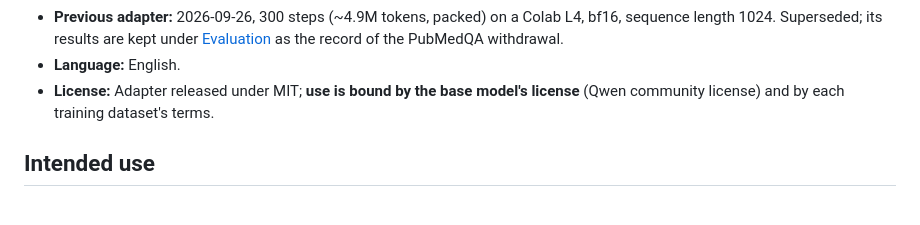
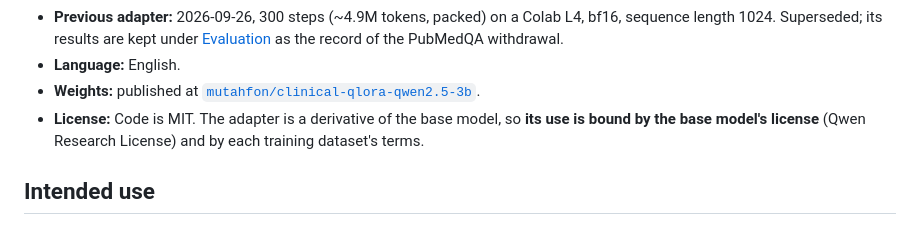
Before and after one commit to asongwe-mutah/clinical-llm, a Markdown page: docs/MODEL_CARD.md, the part around the change. Rendered like a GitHub page.

```diff
--- a/docs/MODEL_CARD.md
+++ b/docs/MODEL_CARD.md
@@ -22,8 +22,11 @@
   Colab L4, bf16, sequence length 1024. Superseded; its results are kept under
   [Evaluation](#evaluation) as the record of the PubMedQA withdrawal.
 - **Language:** English.
-- **License:** Adapter released under MIT; **use is bound by the base model's
-  license** (Qwen community license) and by each training dataset's terms.
+- **Weights:** published at
+  [`mutahfon/clinical-qlora-qwen2.5-3b`](https://huggingface.co/mutahfon/clinical-qlora-qwen2.5-3b).
+- **License:** Code is MIT. The adapter is a derivative of the base model, so
+  **its use is bound by the base model's license** (Qwen Research License) and
+  by each training dataset's terms.
 
 ## Intended use
 
```
Also changed, not shown: README.md (+17 -0 lines), docs/HANDOFF.md (+3 -0 lines).
